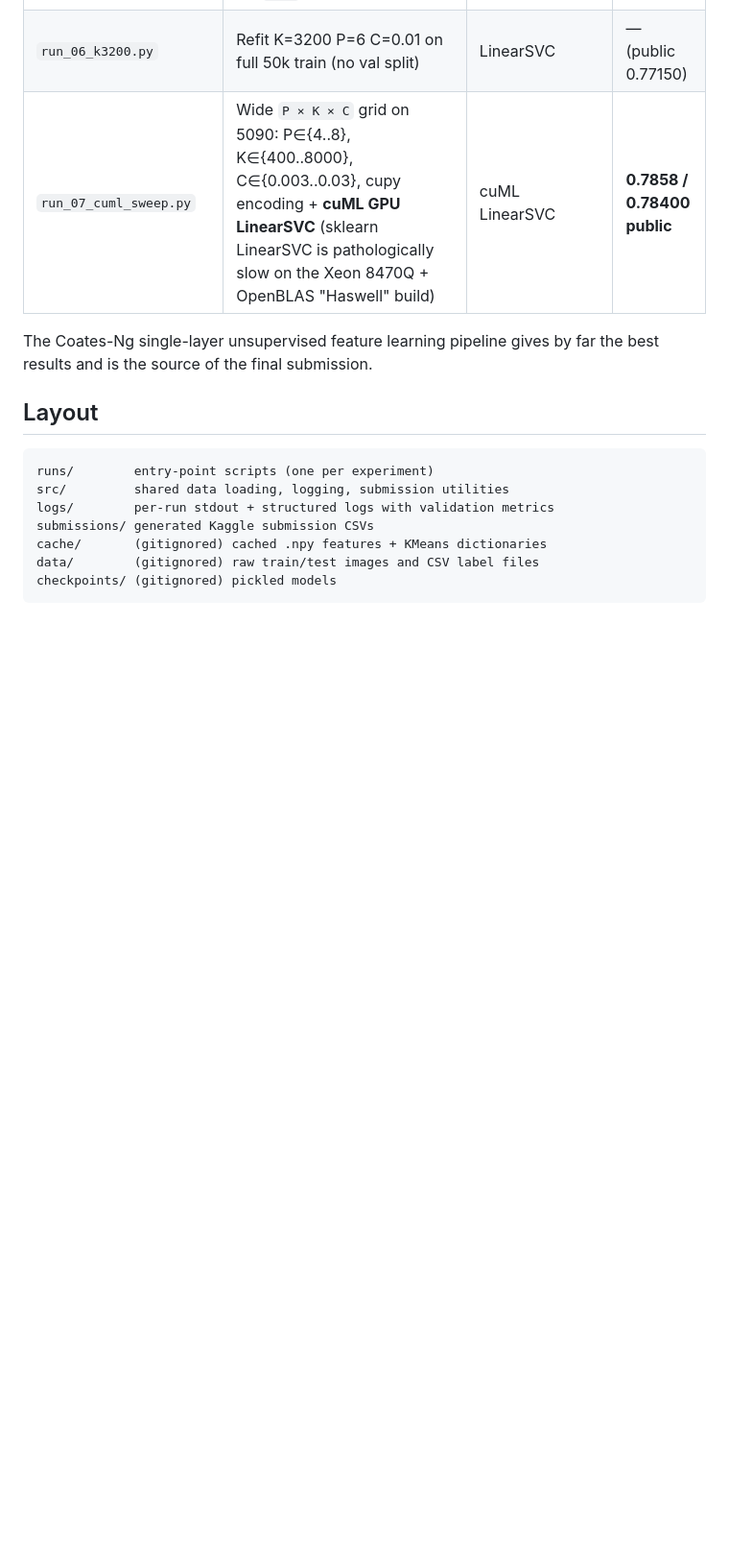
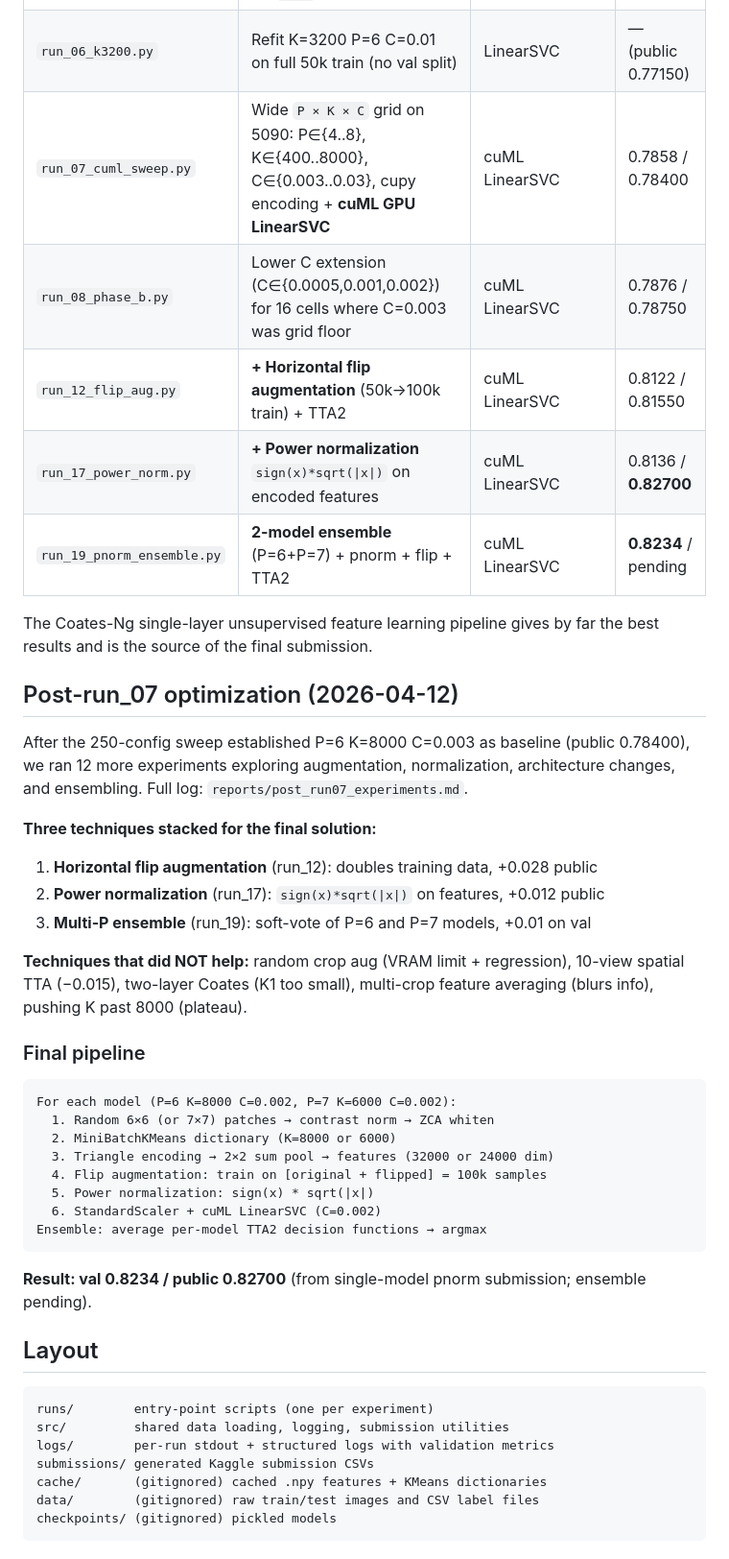
Before and after one commit to Yilinss27/Image-Classification-COMP3314, a Markdown page: README.md, the part around one of its changes. Shown at 96% size. Rendered like a GitHub page; blank space fills up the shorter version.

Commit message:
Update README with full post-run_07 progress and final pipeline
- Validation progress table extended through run_19 (0.78400 -> 0.82700)
- New section: Post-run_07 optimization with final pipeline description
- Approach table extended with run_08/12/17/19 entries
- References post_run07_experiments.md for detailed experimental log

````diff
--- a/README.md
+++ b/README.md
@@ -74,9 +79,40 @@ Five progressively stronger pipelines, all built from `scikit-learn` / `scikit-i
 | `run_04_coates_sweep.py` | Coates pipeline, sweep over `K ∈ {400, 800, 1600}`, `patch ∈ {6, 8}`, `C ∈ {1e-3 … 3e-1}` (CPU) | LinearSVC | up to ~0.75 |
 | `run_05_gpu_coates.py` | Same sweep extended to `K ∈ {1600, 3200}`, GPU-accelerated patch encoding via `cupy` | LinearSVC | up to ~0.77 |
 | `run_06_k3200.py` | Refit K=3200 P=6 C=0.01 on full 50k train (no val split) | LinearSVC | — (public 0.77150) |
-| `run_07_cuml_sweep.py` | Wide `P × K × C` grid on 5090: P∈{4..8}, K∈{400..8000}, C∈{0.003..0.03}, cupy encoding + **cuML GPU LinearSVC** (sklearn LinearSVC is pathologically slow on the Xeon 8470Q + OpenBLAS "Haswell" build) | cuML LinearSVC | **0.7858 / 0.78400 public** |
+| `run_07_cuml_sweep.py` | Wide `P × K × C` grid on 5090: P∈{4..8}, K∈{400..8000}, C∈{0.003..0.03}, cupy encoding + **cuML GPU LinearSVC** | cuML LinearSVC | 0.7858 / 0.78400 |
+| `run_08_phase_b.py` | Lower C extension (C∈{0.0005,0.001,0.002}) for 16 cells where C=0.003 was grid floor | cuML LinearSVC | 0.7876 / 0.78750 |
+| `run_12_flip_aug.py` | **+ Horizontal flip augmentation** (50k→100k train) + TTA2 | cuML LinearSVC | 0.8122 / 0.81550 |
+| `run_17_power_norm.py` | **+ Power normalization** `sign(x)*sqrt(\|x\|)` on encoded features | cuML LinearSVC | 0.8136 / **0.82700** |
+| `run_19_pnorm_ensemble.py` | **2-model ensemble** (P=6+P=7) + pnorm + flip + TTA2 | cuML LinearSVC | **0.8234** / pending |
 
 The Coates-Ng single-layer unsupervised feature learning pipeline gives by far the best results and is the source of the final submission.
+
+## Post-run_07 optimization (2026-04-12)
+
+After the 250-config sweep established P=6 K=8000 C=0.003 as baseline (public 0.78400), we ran 12 more experiments exploring augmentation, normalization, architecture changes, and ensembling. Full log: `reports/post_run07_experiments.md`.
+
+**Three techniques stacked for the final solution:**
+
+1. **Horizontal flip augmentation** (run_12): doubles training data, +0.028 public
+2. **Power normalization** (run_17): `sign(x)*sqrt(|x|)` on features, +0.012 public
+3. **Multi-P ensemble** (run_19): soft-vote of P=6 and P=7 models, +0.01 on val
+
+**Techniques that did NOT help:** random crop aug (VRAM limit + regression), 10-view spatial TTA (−0.015), two-layer Coates (K1 too small), multi-crop feature averaging (blurs info), pushing K past 8000 (plateau).
+
+### Final pipeline
+
+```
+For each model (P=6 K=8000 C=0.002, P=7 K=6000 C=0.002):
+  1. Random 6×6 (or 7×7) patches → contrast norm → ZCA whiten
+  2. MiniBatchKMeans dictionary (K=8000 or 6000)
+  3. Triangle encoding → 2×2 sum pool → features (32000 or 24000 dim)
+  4. Flip augmentation: train on [original + flipped] = 100k samples
+  5. Power normalization: sign(x) * sqrt(|x|)
+  6. StandardScaler + cuML LinearSVC (C=0.002)
+Ensemble: average per-model TTA2 decision functions → argmax
+```
+
+**Result: val 0.8234 / public 0.82700** (from single-model pnorm submission; ensemble pending).
 
 ## Layout
 
````
Also changed, not shown: other parts of README.md (+5 -0 lines).
